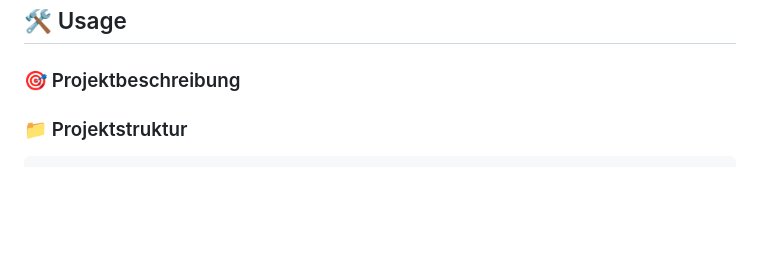
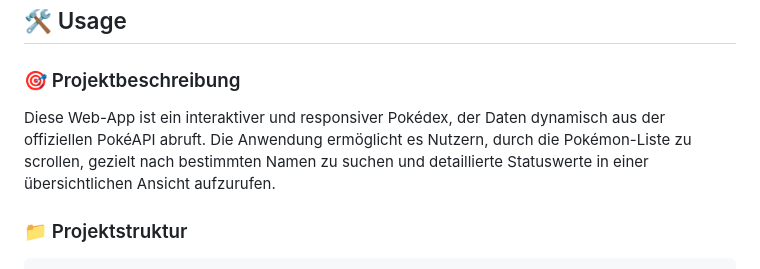
Before and after one commit to ElenaH-2026/pokedex, a Markdown page: README.md, the part around the change. Drawn GitHub-style; blank space fills up the shorter version.

Commit message:
docs: add project description to README.md

````diff
--- a/README.md
+++ b/README.md
@@ -93,6 +93,8 @@ http://localhost:5501
 
 ### 🎯 Projektbeschreibung
 
+Diese Web-App ist ein interaktiver und responsiver Pokédex, der Daten dynamisch aus der offiziellen PokéAPI abruft. Die Anwendung ermöglicht es Nutzern, durch die Pokémon-Liste zu scrollen, gezielt nach bestimmten Namen zu suchen und detaillierte Statuswerte in einer übersichtlichen Ansicht aufzurufen.
+
 ### 📁 Projektstruktur
 
 ```text
````
